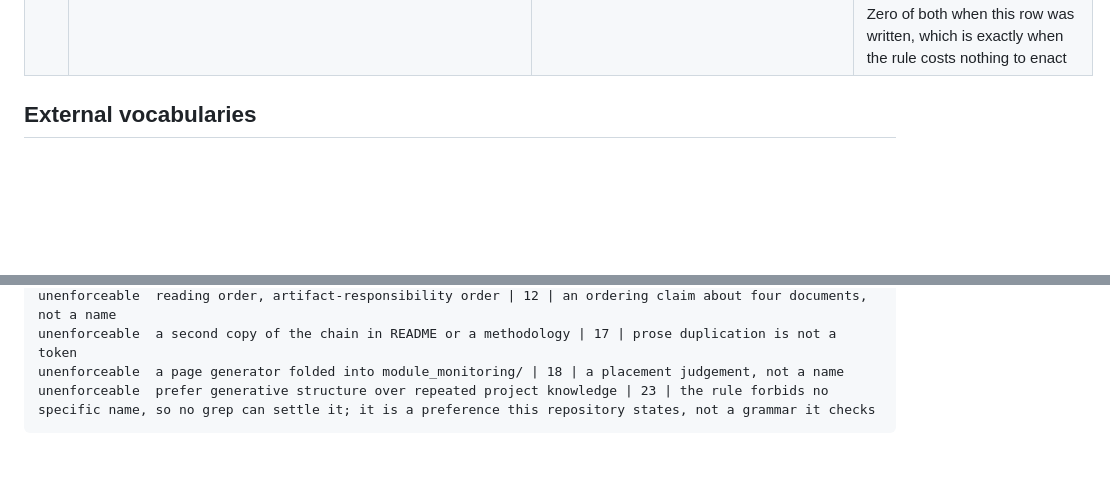
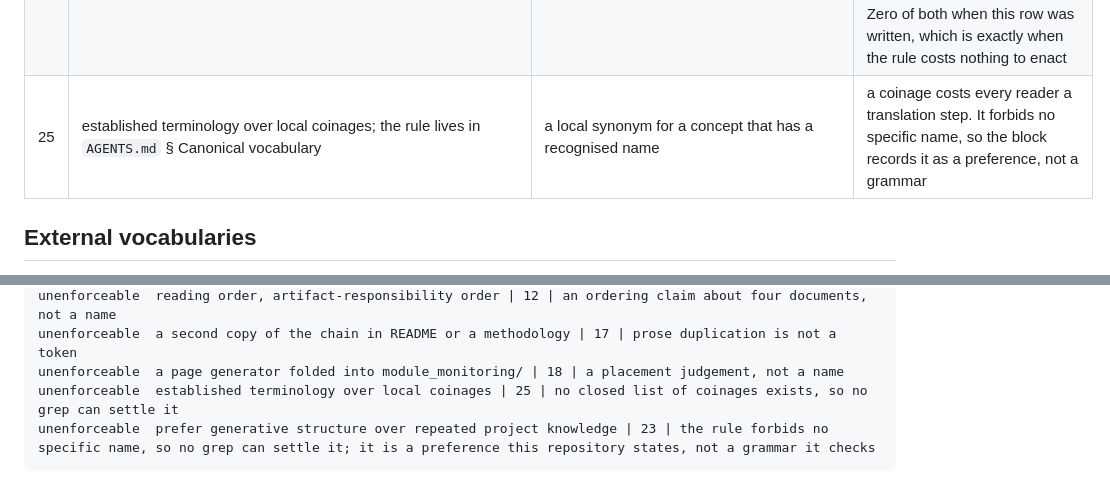
Before and after one commit to flak92/LIORA-MLOps-Portfolio, a Markdown page: module_skills/act_naming_conventions.md, 2 parts joined by grey strips. Rendered like a GitHub page; blank space fills up the shorter version.

````diff
--- a/module_skills/act_naming_conventions.md
+++ b/module_skills/act_naming_conventions.md
@@ -35,6 +35,7 @@ next reader from reinventing it.
 | 22 | make target `monitoring-dashboard`; the compose **service** stays `dashboard` | a bare `dashboard` target | it was the last non-lifecycle target without its module, and the reason row 13 gives for `data-status` applies unchanged: `make help` lists one module as one block. The compose service keeps the short name because a service name is a different namespace — `$(COMPOSE) up -d dashboard` addresses compose, not make, and renaming it would have been a rename of somebody else's vocabulary |
 | 23 | the generative-structure rule lives in `AGENTS.md` § Canonical vocabulary; `module_skills/skill_agent_first_development.md` points at it | a second copy of the rule in a skill | it was minted in a skill and moved here-ward the same day. Two of the eight minting conditions failed: a rule lives in `AGENTS.md` and every other document points at it, and a rule must be able to fail. The second cannot be fixed — it forbids no specific name — so the block below records it as a preference this repository states, not a grammar it checks |
 | 24 | no debt marker in a tracked file: `TODO`, `FIXME`, `XXX`, `HACK`, and no code left inside a comment | a marker standing in for a decision | `main` is clean working logic. A marker is a decision postponed in public, and a commented-out line is a version git already remembers — the comment only hides which one is live. Zero of both when this row was written, which is exactly when the rule costs nothing to enact |
+| 25 | established terminology over local coinages; the rule lives in `AGENTS.md` § Canonical vocabulary | a local synonym for a concept that has a recognised name | a coinage costs every reader a translation step. It forbids no specific name, so the block records it as a preference, not a grammar |
 
 ## External vocabularies
 
@@ -312,5 +313,6 @@ unenforceable  a bare plural, an adjective holding a number | 11 | the `count ke
 unenforceable  reading order, artifact-responsibility order | 12 | an ordering claim about four documents, not a name
 unenforceable  a second copy of the chain in README or a methodology | 17 | prose duplication is not a token
 unenforceable  a page generator folded into module_monitoring/ | 18 | a placement judgement, not a name
+unenforceable  established terminology over local coinages | 25 | no closed list of coinages exists, so no grep can settle it
 unenforceable  prefer generative structure over repeated project knowledge | 23 | the rule forbids no specific name, so no grep can settle it; it is a preference this repository states, not a grammar it checks
 ```
````
Also changed, not shown: AGENTS.md (+5 -2 lines), module_skills/skill_self_explaining_naming.md (+2 -0 lines).
